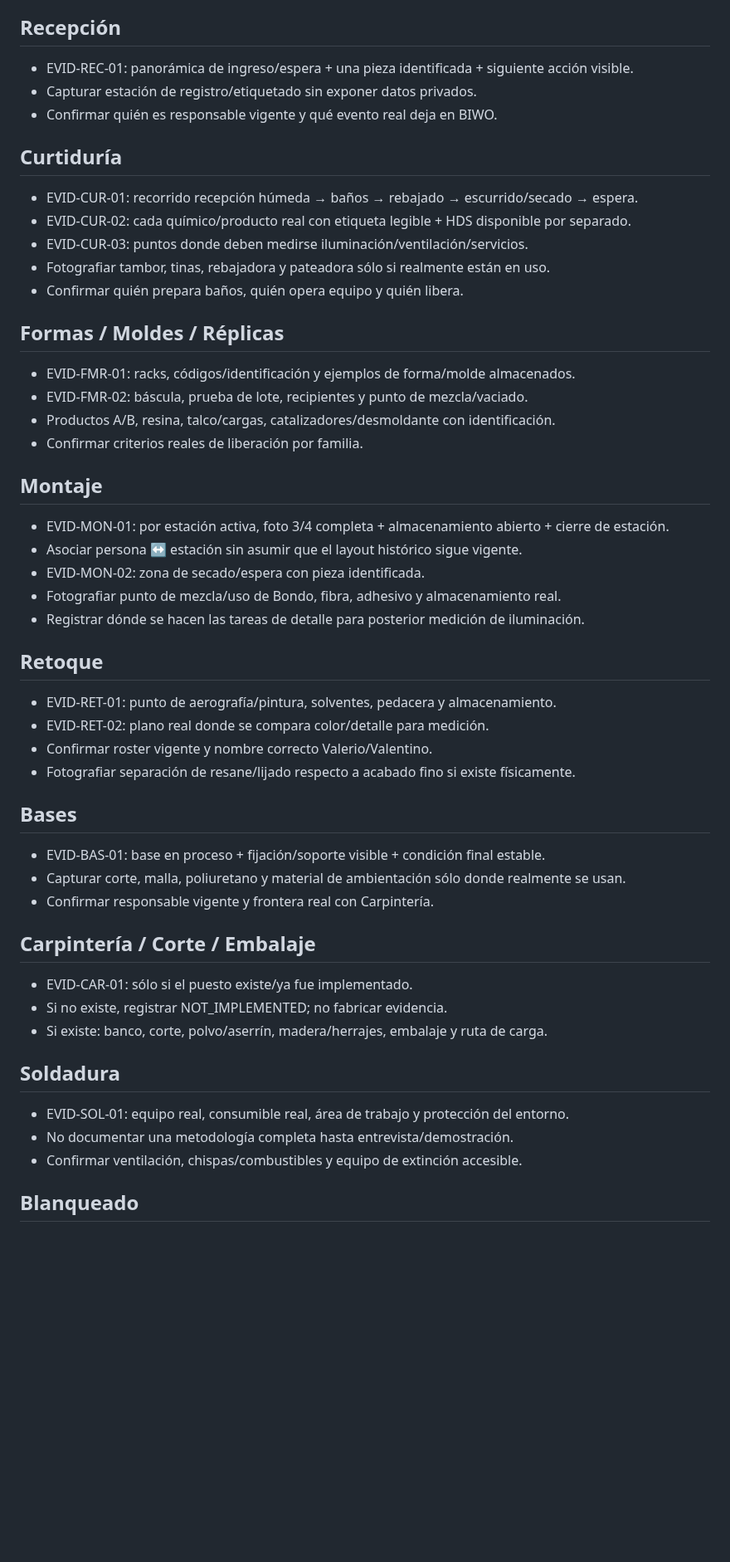
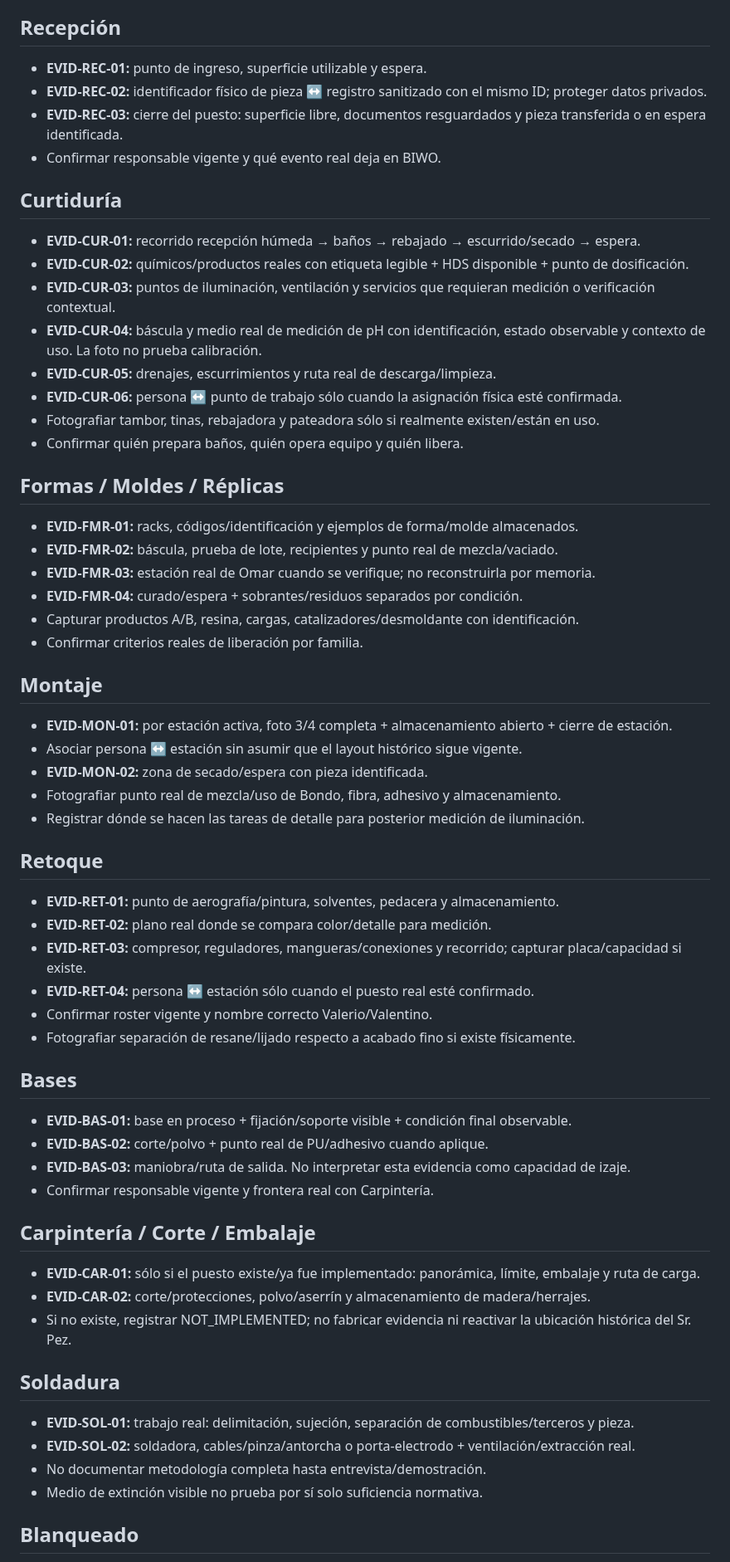
Before and after one commit to romerobarcenabraulio-hash/ROCA-TAX, a Markdown page: ops/control/ROCA_FIELD_CLOSEOUT_PACKET_V2.md, the part around one of its changes. Shown at 83% size. Rendered like a GitHub page; blank space fills up the shorter version.

Commit message:
Complete field closeout packet for all canonical evidence IDs

```diff
--- a/ops/control/ROCA_FIELD_CLOSEOUT_PACKET_V2.md
+++ b/ops/control/ROCA_FIELD_CLOSEOUT_PACKET_V2.md
@@ -19,49 +19,59 @@ Para cada evidencia:
 No fotografiar identificaciones personales, documentos sensibles completos, pertenencias privadas, vestidores o baños en uso.
 
 ## Recepción
-- EVID-REC-01: panorámica de ingreso/espera + una pieza identificada + siguiente acción visible.
-- Capturar estación de registro/etiquetado sin exponer datos privados.
-- Confirmar quién es responsable vigente y qué evento real deja en BIWO.
+- **EVID-REC-01:** punto de ingreso, superficie utilizable y espera.
+- **EVID-REC-02:** identificador físico de pieza ↔ registro sanitizado con el mismo ID; proteger datos privados.
+- **EVID-REC-03:** cierre del puesto: superficie libre, documentos resguardados y pieza transferida o en espera identificada.
+- Confirmar responsable vigente y qué evento real deja en BIWO.
 
 ## Curtiduría
-- EVID-CUR-01: recorrido recepción húmeda → baños → rebajado → escurrido/secado → espera.
-- EVID-CUR-02: cada químico/producto real con etiqueta legible + HDS disponible por separado.
-- EVID-CUR-03: puntos donde deben medirse iluminación/ventilación/servicios.
-- Fotografiar tambor, tinas, rebajadora y pateadora sólo si realmente están en uso.
+- **EVID-CUR-01:** recorrido recepción húmeda → baños → rebajado → escurrido/secado → espera.
+- **EVID-CUR-02:** químicos/productos reales con etiqueta legible + HDS disponible + punto de dosificación.
+- **EVID-CUR-03:** puntos de iluminación, ventilación y servicios que requieran medición o verificación contextual.
+- **EVID-CUR-04:** báscula y medio real de medición de pH con identificación, estado observable y contexto de uso. La foto no prueba calibración.
+- **EVID-CUR-05:** drenajes, escurrimientos y ruta real de descarga/limpieza.
+- **EVID-CUR-06:** persona ↔ punto de trabajo sólo cuando la asignación física esté confirmada.
+- Fotografiar tambor, tinas, rebajadora y pateadora sólo si realmente existen/están en uso.
 - Confirmar quién prepara baños, quién opera equipo y quién libera.
 
 ## Formas / Moldes / Réplicas
-- EVID-FMR-01: racks, códigos/identificación y ejemplos de forma/molde almacenados.
-- EVID-FMR-02: báscula, prueba de lote, recipientes y punto de mezcla/vaciado.
-- Productos A/B, resina, talco/cargas, catalizadores/desmoldante con identificación.
+- **EVID-FMR-01:** racks, códigos/identificación y ejemplos de forma/molde almacenados.
+- **EVID-FMR-02:** báscula, prueba de lote, recipientes y punto real de mezcla/vaciado.
+- **EVID-FMR-03:** estación real de Omar cuando se verifique; no reconstruirla por memoria.
+- **EVID-FMR-04:** curado/espera + sobrantes/residuos separados por condición.
+- Capturar productos A/B, resina, cargas, catalizadores/desmoldante con identificación.
 - Confirmar criterios reales de liberación por familia.
 
 ## Montaje
-- EVID-MON-01: por estación activa, foto 3/4 completa + almacenamiento abierto + cierre de estación.
+- **EVID-MON-01:** por estación activa, foto 3/4 completa + almacenamiento abierto + cierre de estación.
 - Asociar persona ↔ estación sin asumir que el layout histórico sigue vigente.
-- EVID-MON-02: zona de secado/espera con pieza identificada.
-- Fotografiar punto de mezcla/uso de Bondo, fibra, adhesivo y almacenamiento real.
+- **EVID-MON-02:** zona de secado/espera con pieza identificada.
+- Fotografiar punto real de mezcla/uso de Bondo, fibra, adhesivo y almacenamiento.
 - Registrar dónde se hacen las tareas de detalle para posterior medición de iluminación.
 
 ## Retoque
-- EVID-RET-01: punto de aerografía/pintura, solventes, pedacera y almacenamiento.
-- EVID-RET-02: plano real donde se compara color/detalle para medición.
+- **EVID-RET-01:** punto de aerografía/pintura, solventes, pedacera y almacenamiento.
+- **EVID-RET-02:** plano real donde se compara color/detalle para medición.
+- **EVID-RET-03:** compresor, reguladores, mangueras/conexiones y recorrido; capturar placa/capacidad si existe.
+- **EVID-RET-04:** persona ↔ estación sólo cuando el puesto real esté confirmado.
 - Confirmar roster vigente y nombre correcto Valerio/Valentino.
 - Fotografiar separación de resane/lijado respecto a acabado fino si existe físicamente.
 
 ## Bases
-- EVID-BAS-01: base en proceso + fijación/soporte visible + condición final estable.
-- Capturar corte, malla, poliuretano y material de ambientación sólo donde realmente se usan.
+- **EVID-BAS-01:** base en proceso + fijación/soporte visible + condición final observable.
+- **EVID-BAS-02:** corte/polvo + punto real de PU/adhesivo cuando aplique.
+- **EVID-BAS-03:** maniobra/ruta de salida. No interpretar esta evidencia como capacidad de izaje.
 - Confirmar responsable vigente y frontera real con Carpintería.
 
 ## Carpintería / Corte / Embalaje
-- EVID-CAR-01: sólo si el puesto existe/ya fue implementado.
-- Si no existe, registrar NOT_IMPLEMENTED; no fabricar evidencia.
-- Si existe: banco, corte, polvo/aserrín, madera/herrajes, embalaje y ruta de carga.
+- **EVID-CAR-01:** sólo si el puesto existe/ya fue implementado: panorámica, límite, embalaje y ruta de carga.
+- **EVID-CAR-02:** corte/protecciones, polvo/aserrín y almacenamiento de madera/herrajes.
+- Si no existe, registrar NOT_IMPLEMENTED; no fabricar evidencia ni reactivar la ubicación histórica del Sr. Pez.
 
 ## Soldadura
-- EVID-SOL-01: equipo real, consumible real, área de trabajo y protección del entorno.
-- No documentar una metodología completa hasta entrevista/demostración.
-- Confirmar ventilación, chispas/combustibles y equipo de extinción accesible.
+- **EVID-SOL-01:** trabajo real: delimitación, sujeción, separación de combustibles/terceros y pieza.
+- **EVID-SOL-02:** soldadora, cables/pinza/antorcha o porta-electrodo + ventilación/extracción real.
+- No documentar metodología completa hasta entrevista/demostración.
+- Medio de extinción visible no prueba por sí solo suficiencia normativa.
 
 ## Blanqueado
```
Also changed, not shown: other parts of ops/control/ROCA_FIELD_CLOSEOUT_PACKET_V2.md (+19 -7 lines).
